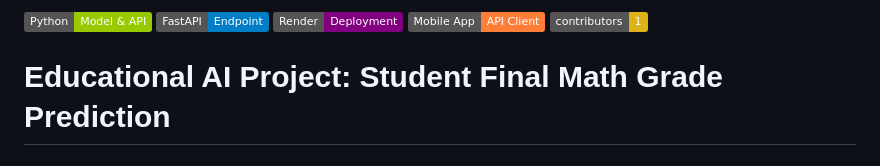
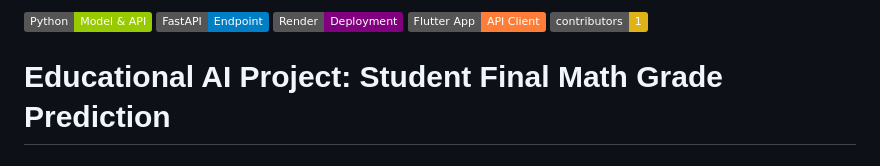
Before and after one commit to eobolo/Machine-Learning-Regression-Summative, a Markdown page: README.md, the part around the change. Rendered like a GitHub page; badges without logos.

```diff
--- a/README.md
+++ b/README.md
@@ -1,4 +1,4 @@
-![Python](https://img.shields.io/badge/Python-Model%20%26%20API-green.svg) ![FastAPI](https://img.shields.io/badge/FastAPI-Endpoint-blue.svg) ![Render](https://img.shields.io/badge/Render-Deployment-purple.svg) ![Flutter](https://img.shields.io/badge/Mobile%20App-API%20Client-orange.svg) ![Contributors](https://img.shields.io/badge/contributors-1-yellow.svg)
+![Python](https://img.shields.io/badge/Python-Model%20%26%20API-green.svg) ![FastAPI](https://img.shields.io/badge/FastAPI-Endpoint-blue.svg) ![Render](https://img.shields.io/badge/Render-Deployment-purple.svg) ![Flutter](https://img.shields.io/badge/Flutter%20App-API%20Client-orange.svg) ![Contributors](https://img.shields.io/badge/contributors-1-yellow.svg)
 
 # Educational AI Project: Student Final Math Grade Prediction
 
```
